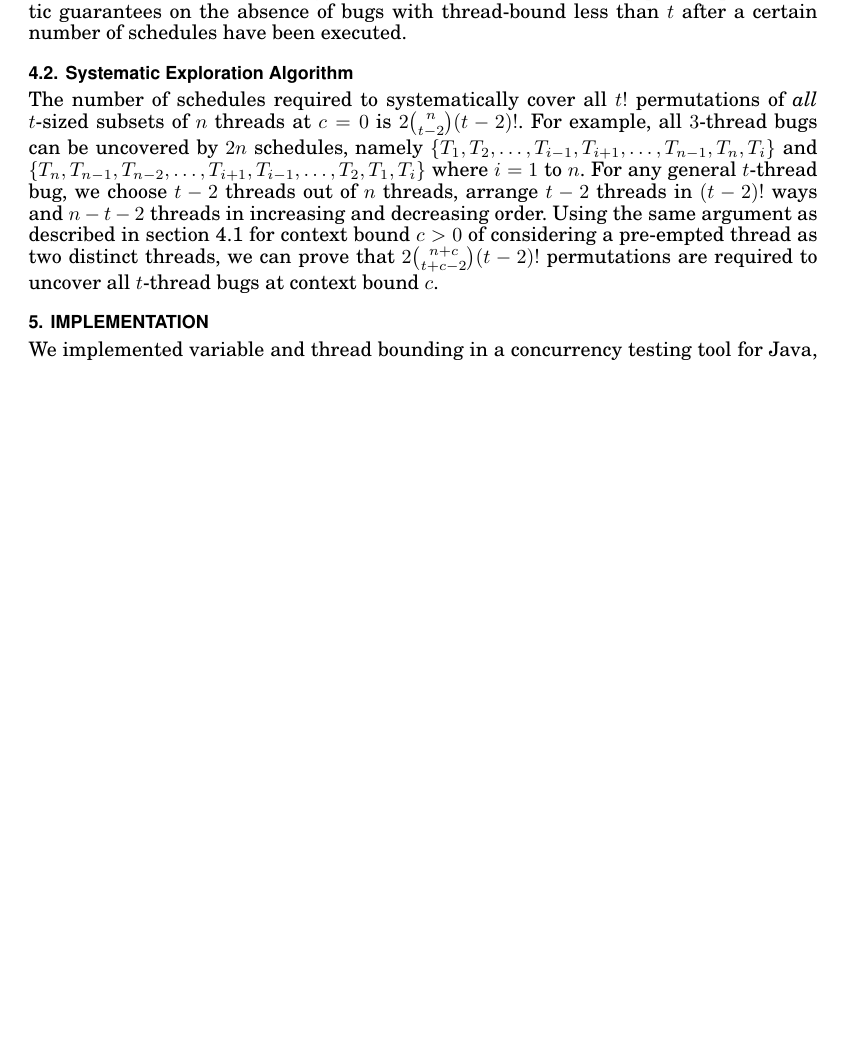
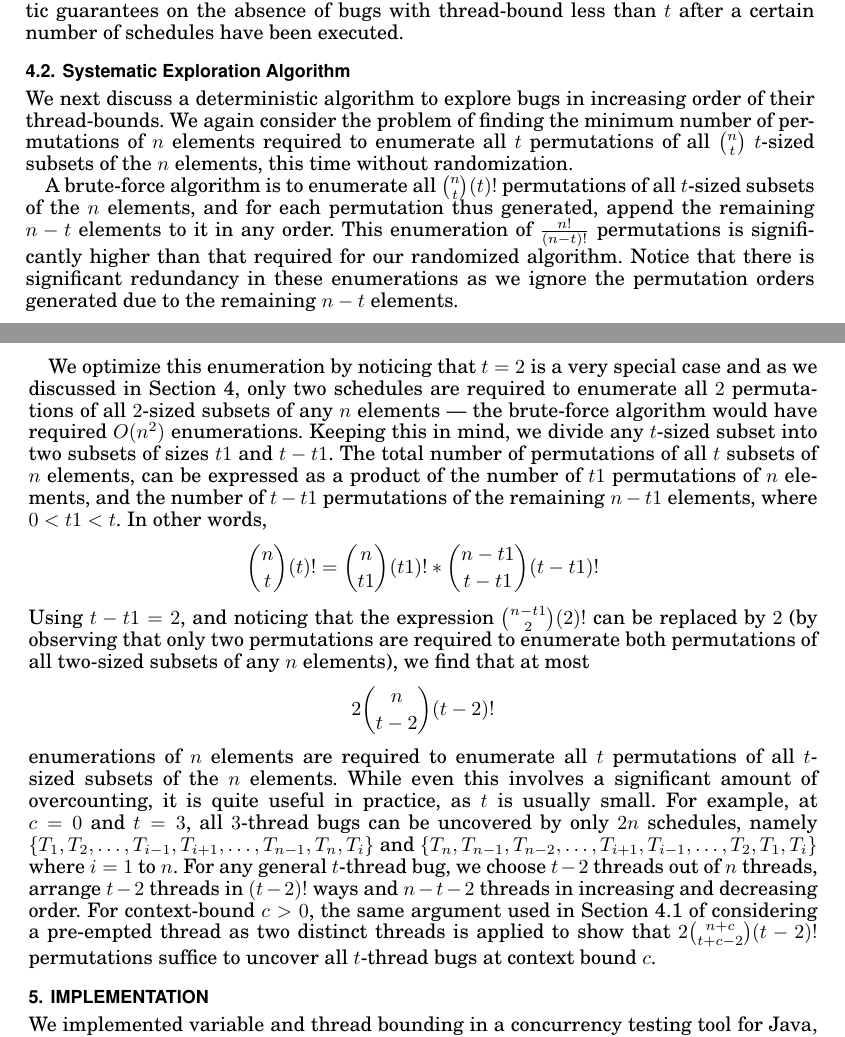
Before and after one commit to sanbindal/tosem, a LaTeX paper (varbounding.tex): part of page 14 of 25 before the commit and two parts of pages 13 and 14 of 25 after it, the two joined at a grey line, cut so that both start at the same text, the shorter picture padded with empty space. Compiled offline with pdfLaTeX.

Commit message:
fixed discussion on deterministic thread bounding, and the table on comparison with CHESS

```diff
--- a/varbounding.tex
+++ b/varbounding.tex
@@ -1100,20 +1100,60 @@ probabilistic guarantees on the absence of bugs with thread-bound less
 than $t$ after a certain number of schedules have been executed.
 
 \subsection{Systematic Exploration Algorithm}
-The number of schedules required to systematically cover all $t!$
-permutations of {\em all} $t$-sized subsets of $n$ threads at $c=0$ is
-$2\binom{n}{t-2}(t-2)!$. For example, all $3$-thread bugs can be
-uncovered by $2n$ schedules, namely
+We next discuss a deterministic algorithm to explore
+bugs in increasing order of their thread-bounds. We
+again consider the problem of finding the minimum number of permutations
+of $n$ elements required to enumerate all $t$ permutations of all $\binom{n}{t}$
+$t$-sized subsets of the $n$ elements, this time without randomization.
+
+A brute-force algorithm is to enumerate
+all $\binom{n}{t}(t)!$ permutations of all $t$-sized subsets of the $n$
+elements, and for each permutation thus generated, append the remaining
+$n-t$ elements to it in any order. This
+enumeration of $\frac{n!}{(n-t)!}$ permutations is significantly
+higher than that required for our randomized
+algorithm. Notice that there is significant redundancy in
+these enumerations as we ignore the permutation orders generated due to
+the remaining $n-t$ elements.
+
+We optimize this enumeration by noticing that $t=2$ is a very special case
+and
+as we discussed in
+Section~\ref{sec:threadbound},
+only two schedules are required to
+enumerate all $2$ permutations of all $2$-sized subsets of any $n$
+elements --- the brute-force algorithm would have required $O(n^{2})$
+enumerations. Keeping this in mind, we divide any $t$-sized subset
+into two subsets of sizes $t1$ and $t-t1$. The total number of permutations
+of all $t$ subsets of $n$ elements, can be expressed as a product of
+the number of $t1$ permutations of $n$ elements, and the number of
+$t-t1$ permutations of the remaining $n-t1$ elements, where $0 < t1 < t$.
+In other words,
+$$
+\binom{n}{t}(t)! = \binom{n}{t1}(t1)! * \binom{n-t1}{t-t1}(t-t1)!
+$$
+Using $t-t1=2$, and noticing that the expression $\binom{n-t1}{2}(2)!$ can be replaced
+by $2$ (by observing that only two permutations are required to enumerate
+both permutations of all two-sized subsets of any $n$ elements), we find that at most
+$$
+2\binom{n}{t-2}(t-2)!
+$$
+enumerations of $n$ elements are required to enumerate all $t$ permutations of all $t$-sized
+subsets of the $n$ elements. While even this involves a significant amount of overcounting,
+it is quite useful in practice, as $t$ is usually small.
+For example, at $c=0$ and $t=3$, all $3$-thread bugs can be uncovered
+by only $2n$ schedules, namely
 $\{T_{1},T_{2},\dots,T_{i-1},T_{i+1},\dots,
 T_{n-1},T_{n},T_{i}\}$ and $\{T_{n},T_{n-1},T_{n-2},\dots,T_{i+1},
 T_{i-1},\dots,T_{2},T_{1},T_{i}\}$ where $i=1$ to $n$.
 For any general $t$-thread bug, we choose $t-2$ threads out of $n$
 threads, arrange $t-2$ threads in $(t-2)!$ ways and $n-t-2$ threads
-in increasing and decreasing order. Using the same argument as described in
-section~\ref{sec:threadbound-random} for context bound $c>0$ of considering
-a pre-empted thread as two distinct threads,
-we can prove that $2\binom{n+c}{t+c-2}(t-2)!$
-permutations are required to uncover all $t$-thread bugs at context
+in increasing and decreasing order. For context-bound $c>0$,
+the same argument used
+in Section~\ref{sec:threadbound-random} of considering
+a pre-empted thread as two distinct threads is applied to show that
+$2\binom{n+c}{t+c-2}(t-2)!$
+permutations suffice to uncover all $t$-thread bugs at context
 bound $c$.
 
 \begin{algorithm}[htb]
```
Also changed, not shown: varbounding.tex (92 more changed lines).
